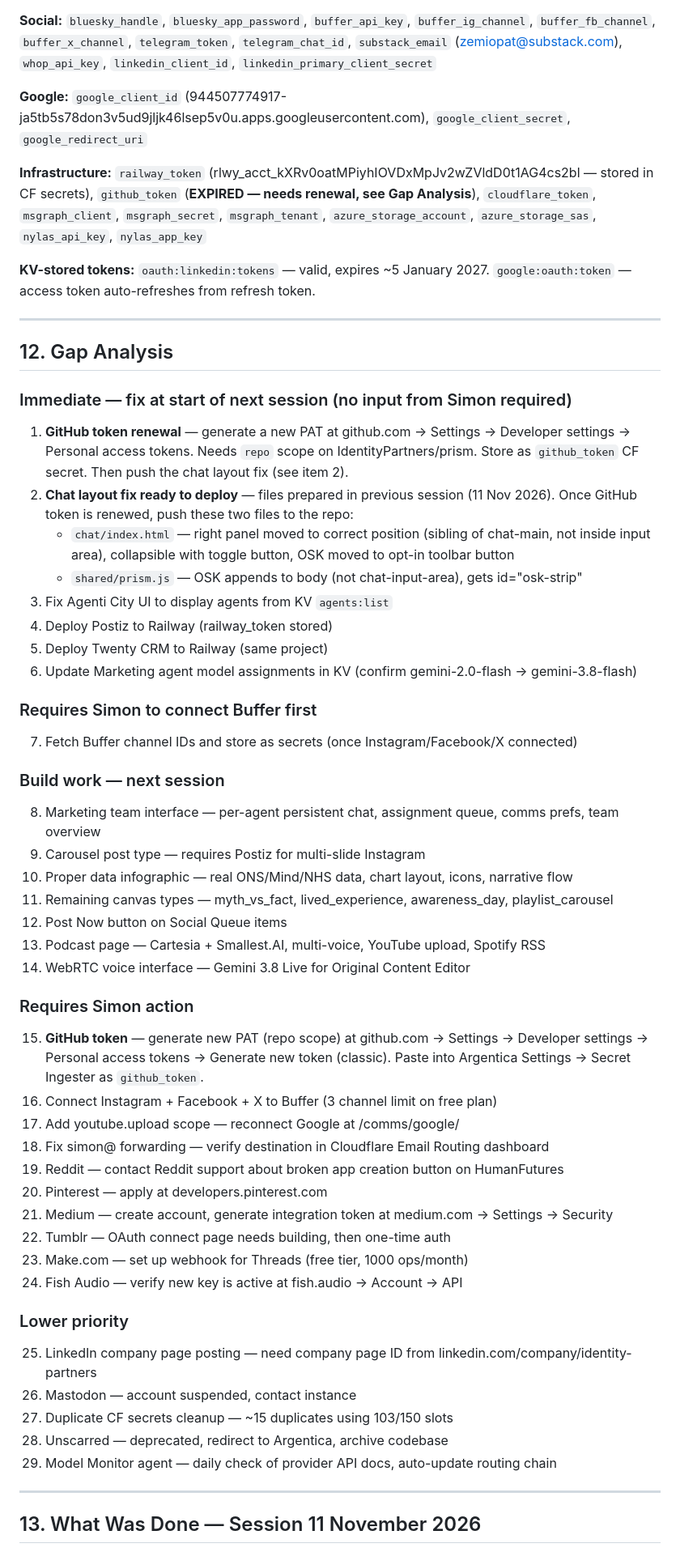
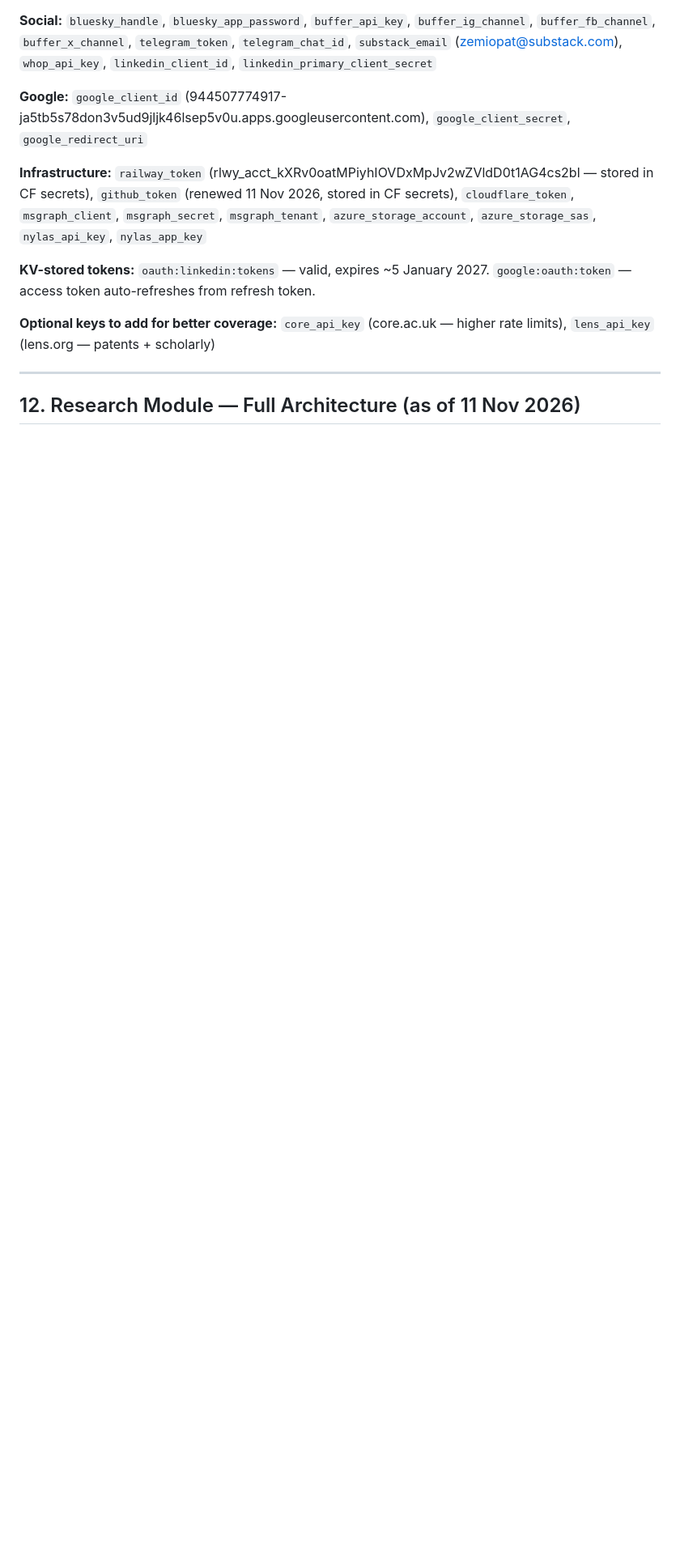
Before and after one commit to IdentityPartners/prism, a Markdown page: Argentica-System-Handover.md, the part around one of its changes. Shown at 81% size. GitHub-like rendering; blank space fills up the shorter version.

```diff
--- a/Argentica-System-Handover.md
+++ b/Argentica-System-Handover.md
@@ -288,56 +288,13 @@ All stored as Cloudflare Worker secrets unless noted.
 
 **Google:** `google_client_id` (944507774917-ja5tb5s78don3v5ud9jljk46lsep5v0u.apps.googleusercontent.com), `google_client_secret`, `google_redirect_uri`
 
-**Infrastructure:** `railway_token` (rlwy_acct_kXRv0oatMPiyhIOVDxMpJv2wZVldD0t1AG4cs2bl — stored in CF secrets), `github_token` (**EXPIRED — needs renewal, see Gap Analysis**), `cloudflare_token`, `msgraph_client`, `msgraph_secret`, `msgraph_tenant`, `azure_storage_account`, `azure_storage_sas`, `nylas_api_key`, `nylas_app_key`
+**Infrastructure:** `railway_token` (rlwy_acct_kXRv0oatMPiyhIOVDxMpJv2wZVldD0t1AG4cs2bl — stored in CF secrets), `github_token` (renewed 11 Nov 2026, stored in CF secrets), `cloudflare_token`, `msgraph_client`, `msgraph_secret`, `msgraph_tenant`, `azure_storage_account`, `azure_storage_sas`, `nylas_api_key`, `nylas_app_key`
 
 **KV-stored tokens:** `oauth:linkedin:tokens` — valid, expires ~5 January 2027. `google:oauth:token` — access token auto-refreshes from refresh token.
 
----
-
-## 12. Gap Analysis
-
-### Immediate — fix at start of next session (no input from Simon required)
-1. **GitHub token renewal** — generate a new PAT at github.com → Settings → Developer settings → Personal access tokens. Needs `repo` scope on IdentityPartners/prism. Store as `github_token` CF secret. Then push the chat layout fix (see item 2).
-2. **Chat layout fix ready to deploy** — files prepared in previous session (11 Nov 2026). Once GitHub token is renewed, push these two files to the repo:
-   - `chat/index.html` — right panel moved to correct position (sibling of chat-main, not inside input area), collapsible with toggle button, OSK moved to opt-in toolbar button
-   - `shared/prism.js` — OSK appends to body (not chat-input-area), gets id="osk-strip"
-3. Fix Agenti City UI to display agents from KV `agents:list`
-4. Deploy Postiz to Railway (railway_token stored)
-5. Deploy Twenty CRM to Railway (same project)
-6. Update Marketing agent model assignments in KV (confirm gemini-2.0-flash → gemini-3.8-flash)
-
-### Requires Simon to connect Buffer first
-7. Fetch Buffer channel IDs and store as secrets (once Instagram/Facebook/X connected)
-
-### Build work — next session
-8. Marketing team interface — per-agent persistent chat, assignment queue, comms prefs, team overview
-9. Carousel post type — requires Postiz for multi-slide Instagram
-10. Proper data infographic — real ONS/Mind/NHS data, chart layout, icons, narrative flow
-11. Remaining canvas types — myth_vs_fact, lived_experience, awareness_day, playlist_carousel
-12. Post Now button on Social Queue items
-13. Podcast page — Cartesia + Smallest.AI, multi-voice, YouTube upload, Spotify RSS
-14. WebRTC voice interface — Gemini 3.8 Live for Original Content Editor
-
-### Requires Simon action
-15. **GitHub token** — generate new PAT (repo scope) at github.com → Settings → Developer settings → Personal access tokens → Generate new token (classic). Paste into Argentica Settings → Secret Ingester as `github_token`.
-16. Connect Instagram + Facebook + X to Buffer (3 channel limit on free plan)
-17. Add youtube.upload scope — reconnect Google at /comms/google/
-18. Fix simon@ forwarding — verify destination in Cloudflare Email Routing dashboard
-19. Reddit — contact Reddit support about broken app creation button on HumanFutures
-20. Pinterest — apply at developers.pinterest.com
-21. Medium — create account, generate integration token at medium.com → Settings → Security
-22. Tumblr — OAuth connect page needs building, then one-time auth
-23. Make.com — set up webhook for Threads (free tier, 1000 ops/month)
-24. Fish Audio — verify new key is active at fish.audio → Account → API
-
-### Lower priority
-25. LinkedIn company page posting — need company page ID from linkedin.com/company/identity-partners
-26. Mastodon — account suspended, contact instance
-27. Duplicate CF secrets cleanup — ~15 duplicates using 103/150 slots
-28. Unscarred — deprecated, redirect to Argentica, archive codebase
-29. Model Monitor agent — daily check of provider API docs, auto-update routing chain
+**Optional keys to add for better coverage:** `core_api_key` (core.ac.uk — higher rate limits), `lens_api_key` (lens.org — patents + scholarly)
 
 ---
 
-## 13. What Was Done — Session 11 November 2026
+## 12. Research Module — Full Architecture (as of 11 Nov 2026)
 
```
Also changed, not shown: other parts of Argentica-System-Handover.md (+105 -18 lines).
